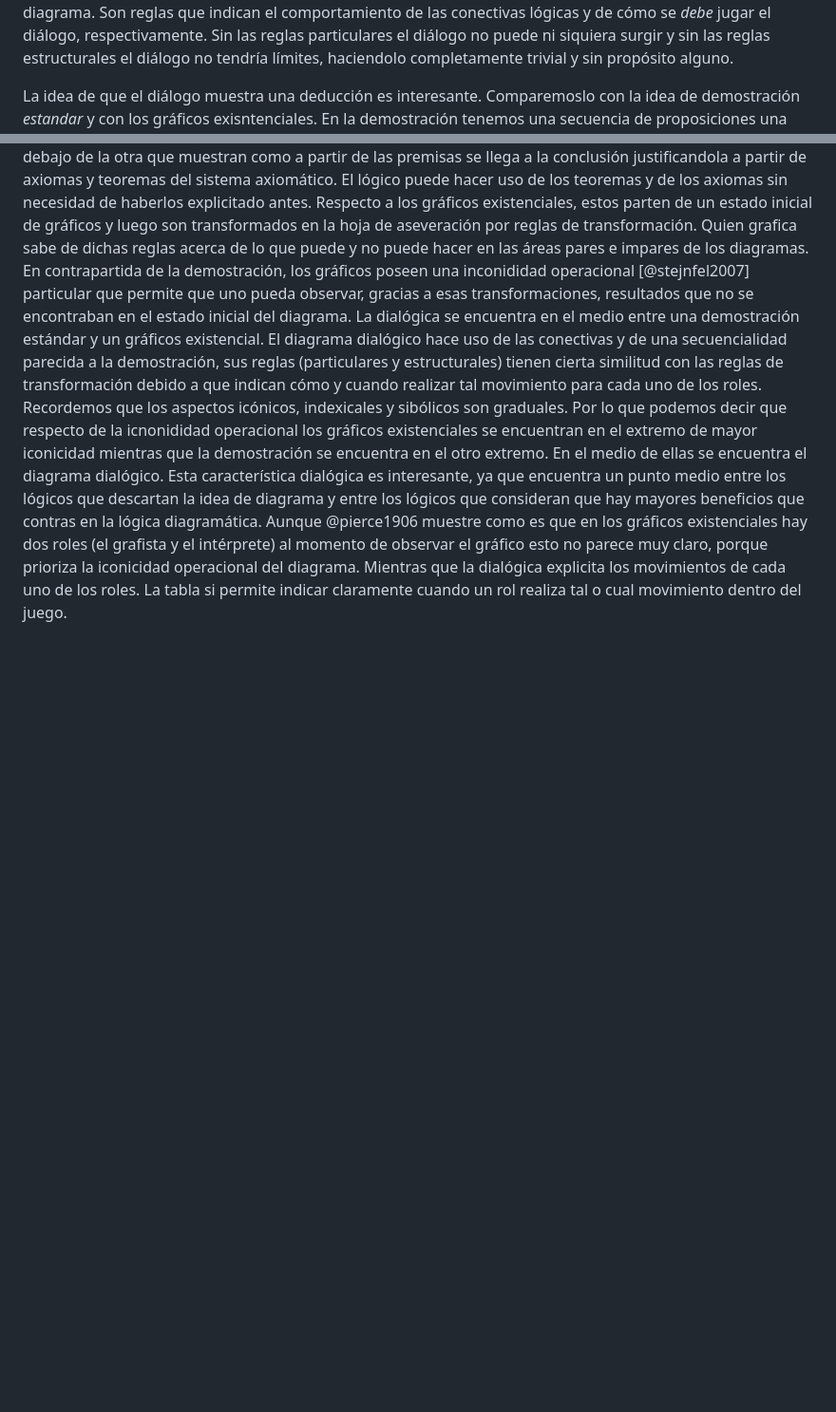
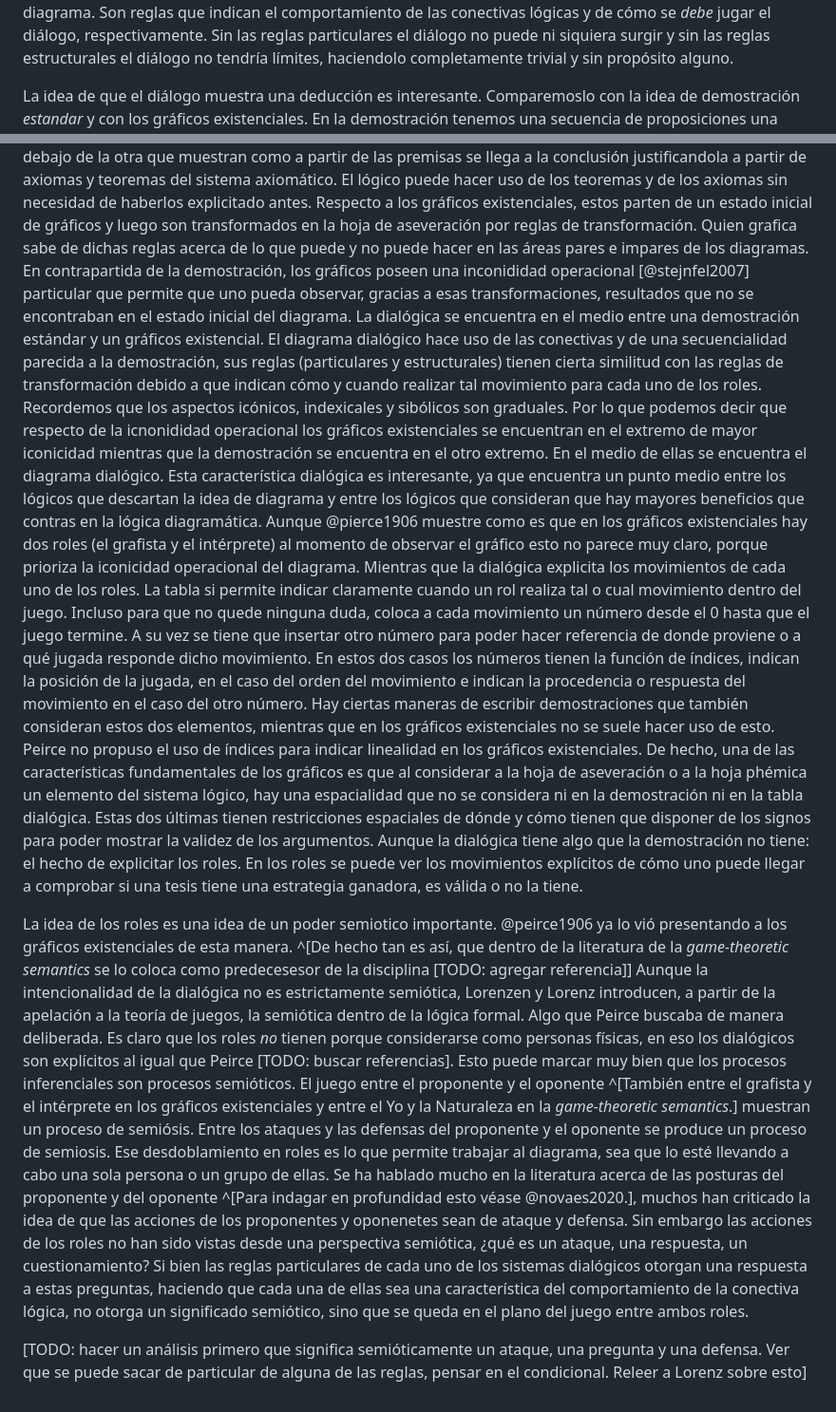
Before and after one commit to ivanvgav/thesis-uidge, a Markdown page: 06-interpretacion.md, 2 parts joined by grey strips. Shown: that part at 95% size. Drawn GitHub-style; blank space fills up the shorter version.

Commit message:
Sobre indices en la tabla, sobre los roles

```diff
--- a/06-interpretacion.md
+++ b/06-interpretacion.md
@@ -149,7 +149,7 @@ y sin las reglas estructurales el diálogo no tendría límites,
 haciendolo completamente trivial y sin propósito alguno.
 
 La idea de que el diálogo muestra una deducción es interesante.
-Comparemoslo con la idea de demostración *estandar* y con los gráficos exisntenciales.
+Comparemoslo con la idea de demostración *estandar* y con los gráficos existenciales.
 En la demostración tenemos una secuencia de proposiciones una debajo de la otra
 que muestran como a partir de las premisas se llega a la conclusión justificandola
 a partir de axiomas y teoremas del sistema axiomático.
@@ -178,3 +178,57 @@ al momento de observar el gráfico esto no parece muy claro,
 porque prioriza la iconicidad operacional del diagrama.
 Mientras que la dialógica explicita los movimientos de cada uno de los roles.
 La tabla si permite indicar claramente cuando un rol realiza tal o cual movimiento dentro del juego.
+Incluso para que no quede ninguna duda,
+coloca a cada movimiento un número desde el 0 hasta que el juego termine.
+A su vez se tiene que insertar otro número para poder hacer referencia de donde proviene
+o a qué jugada responde dicho movimiento.
+En estos dos casos los números tienen la función de índices,
+indican la posición de la jugada,
+en el caso del orden del movimiento
+e indican la procedencia o respuesta del movimiento
+en el caso del otro número.
+Hay ciertas maneras de escribir demostraciones que también consideran estos dos elementos,
+mientras que en los gráficos existenciales no se suele hacer uso de esto.
+Peirce no propuso el uso de índices para indicar linealidad en los gráficos existenciales.
+De hecho, una de las características fundamentales de los gráficos es que
+al considerar a la hoja de aseveración o a la hoja phémica un elemento del sistema lógico,
+hay una espacialidad que no se considera ni en la demostración ni en la tabla dialógica.
+Estas dos últimas tienen restricciones espaciales de dónde y cómo tienen
+que disponer de los signos para poder mostrar la validez de los argumentos.
+Aunque la dialógica tiene algo que la demostración no tiene:
+el hecho de explicitar los roles.
+En los roles se puede ver los movimientos explícitos de cómo uno puede llegar a
+comprobar si una tesis tiene una estrategia ganadora,
+es válida o no la tiene.
+
+La idea de los roles es una idea de un poder semiotico importante.
+@peirce1906 ya lo vió presentando a los gráficos existenciales de esta manera.
+^[De hecho tan es así,
+que dentro de la literatura de la *game-theoretic semantics* se lo coloca como predecesesor de la disciplina
+[TODO: agregar referencia]]
+Aunque la intencionalidad de la dialógica no es estrictamente semiótica,
+Lorenzen y Lorenz introducen, a partir de la apelación a la teoría de juegos,
+la semiótica dentro de la lógica formal.
+Algo que Peirce buscaba de manera deliberada.
+Es claro que los roles *no* tienen porque considerarse como personas físicas,
+en eso los dialógicos son explícitos al igual que Peirce [TODO: buscar referencias].
+Esto puede marcar muy bien que los procesos inferenciales son procesos semióticos.
+El juego entre el proponente y el oponente
+^[También entre el grafista y el intérprete en los gráficos existenciales
+y entre el Yo y la Naturaleza en la *game-theoretic semantics*.]
+muestran un proceso de semiósis.
+Entre los ataques y las defensas del proponente y el oponente se produce un proceso de semiosis.
+Ese desdoblamiento en roles es lo que permite trabajar al diagrama,
+sea que lo esté llevando a cabo una sola persona o un grupo de ellas.
+Se ha hablado mucho en la literatura acerca de las posturas del proponente y del oponente
+^[Para indagar en profundidad esto véase @novaes2020.],
+muchos han criticado la idea de que las acciones de los proponentes y oponenetes sean de ataque y defensa.
+Sin embargo las acciones de los roles no han sido vistas desde una perspectiva semiótica,
+¿qué es un ataque, una respuesta, un cuestionamiento?
+Si bien las reglas particulares de cada uno de los sistemas dialógicos otorgan una respuesta a estas preguntas,
+haciendo que cada una de ellas sea una característica del comportamiento de la conectiva lógica,
+no otorga un significado semiótico, sino que se queda en el plano del juego entre ambos roles.
+
+[TODO: hacer un análisis primero que significa semióticamente un ataque, una pregunta y una defensa.
+Ver que se puede sacar de particular de alguna de las reglas,
+pensar en el condicional. Releer a Lorenz sobre esto]
```
